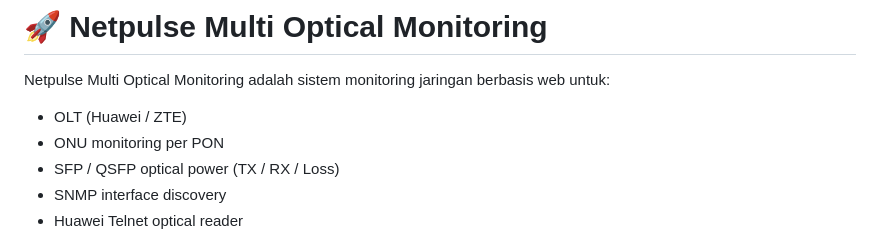
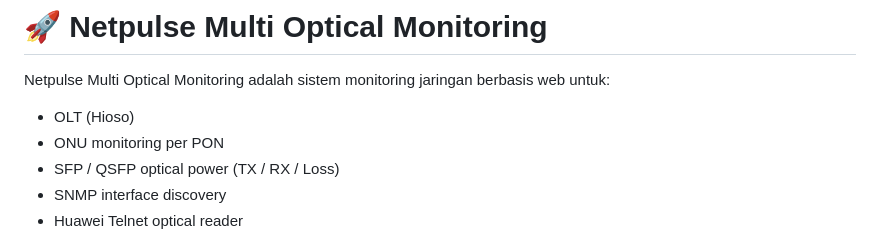
Before and after one commit to Masamune21-dev/NetpulseMultiOptical, a Markdown page: README.md, the part around the change. GitHub-like rendering.

```diff
--- a/README.md
+++ b/README.md
@@ -2,7 +2,7 @@
 
 Netpulse Multi Optical Monitoring adalah sistem monitoring jaringan berbasis web untuk:
 
-- OLT (Huawei / ZTE)
+- OLT (Hioso)
 - ONU monitoring per PON
 - SFP / QSFP optical power (TX / RX / Loss)
 - SNMP interface discovery
```
